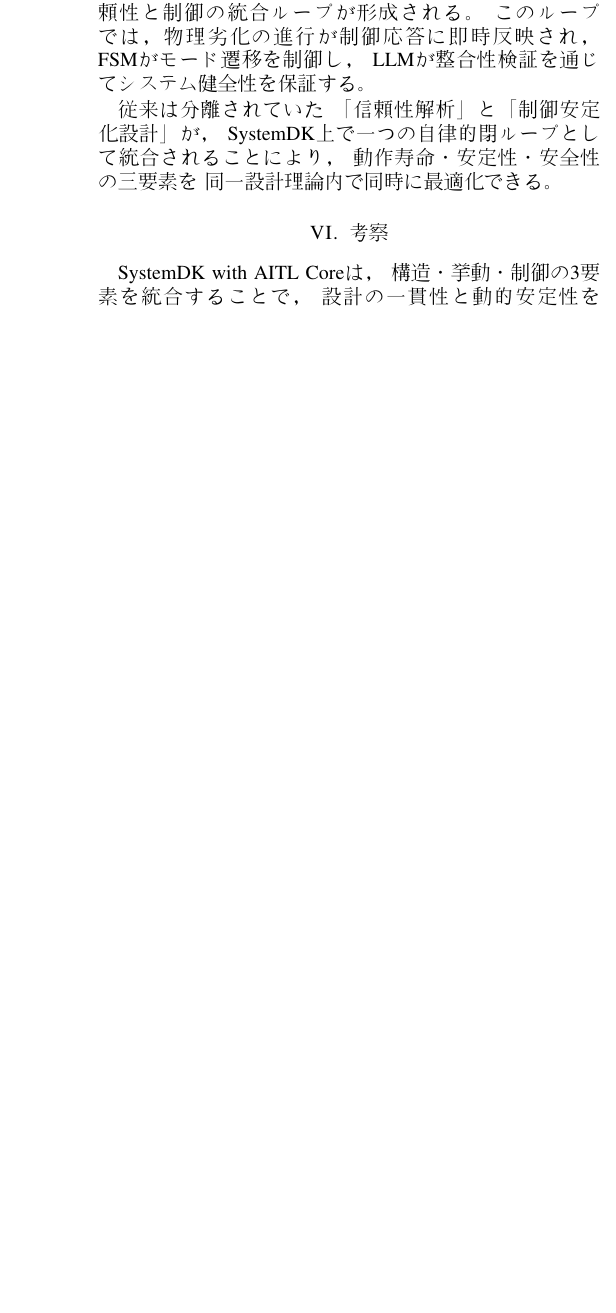
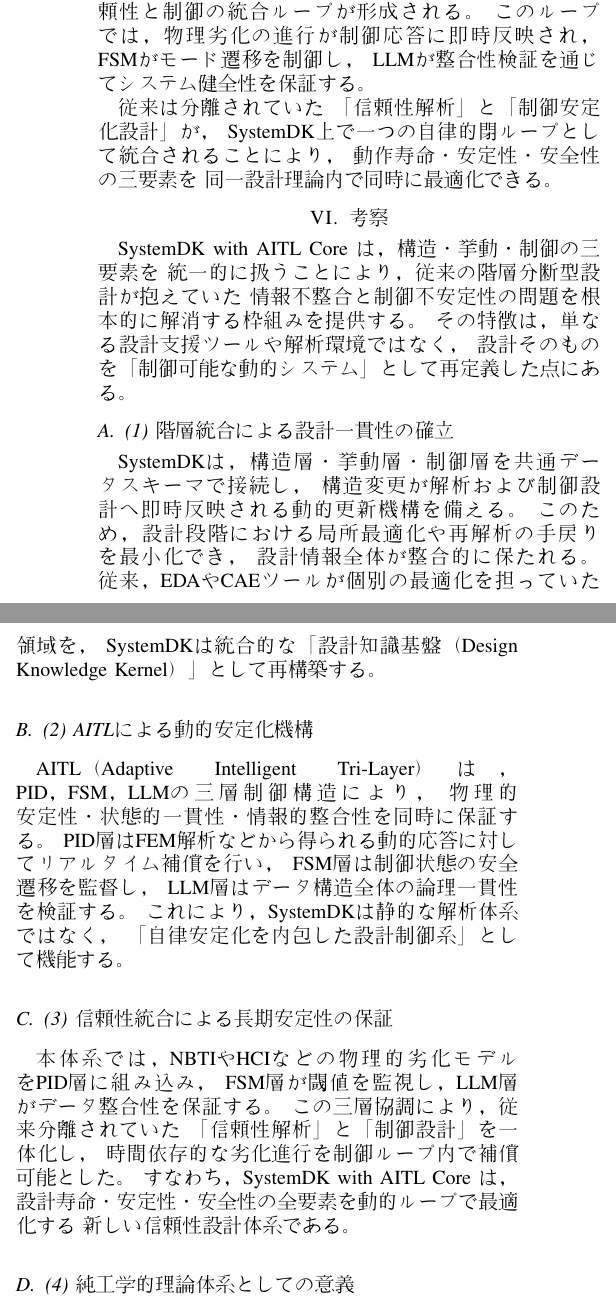
Before and after one commit to Samizo-AITL/latex-papers, a LaTeX paper (papers/2025_systemdk_aitl_core/main.tex, which reads papers/2025_systemdk_aitl_core/chap6_discussion.tex): part of one column of page 4 of 4 before the commit and two parts of the columns of page 4 of 5 after it, the two joined at a grey line, cut so that both start at the same text, the shorter picture padded with empty space. Compiled offline with pdfLaTeX.

Commit message:
Update chap6_discussion.tex

```diff
--- a/papers/2025_systemdk_aitl_core/chap6_discussion.tex
+++ b/papers/2025_systemdk_aitl_core/chap6_discussion.tex
@@ -2,8 +2,57 @@
 % 6. 考察
 % ============================================================
 \section{考察}
-SystemDK with AITL Coreは，
-構造・挙動・制御の3要素を統合することで，
-設計の一貫性と動的安定性を両立させる。
-外的要素を排除した純工学的枠組みとして，
-自律設計系理論の基盤を形成する。
+
+SystemDK with AITL Core は，構造・挙動・制御の三要素を
+統一的に扱うことにより，従来の階層分断型設計が抱えていた
+情報不整合と制御不安定性の問題を根本的に解消する枠組みを提供する。
+その特徴は，単なる設計支援ツールや解析環境ではなく，
+設計そのものを「制御可能な動的システム」として再定義した点にある。
+
+\subsection{(1) 階層統合による設計一貫性の確立}
+SystemDKは，構造層・挙動層・制御層を共通データスキーマで接続し，
+構造変更が解析および制御設計へ即時反映される動的更新機構を備える。
+このため，設計段階における局所最適化や再解析の手戻りを最小化でき，
+設計情報全体が整合的に保たれる。
+従来，EDAやCAEツールが個別の最適化を担っていた領域を，
+SystemDKは統合的な「設計知識基盤（Design Knowledge Kernel）」として再構築する。
+
+\subsection{(2) AITLによる動的安定化機構}
+AITL（Adaptive Intelligent Tri-Layer）は，
+PID，FSM，LLMの三層制御構造により，
+物理的安定性・状態的一貫性・情報的整合性を同時に保証する。
+PID層はFEM解析などから得られる動的応答に対してリアルタイム補償を行い，
+FSM層は制御状態の安全遷移を監督し，
+LLM層はデータ構造全体の論理一貫性を検証する。
+これにより，SystemDKは静的な解析体系ではなく，
+「自律安定化を内包した設計制御系」として機能する。
+
+\subsection{(3) 信頼性統合による長期安定性の保証}
+本体系では，NBTIやHCIなどの物理的劣化モデルをPID層に組み込み，
+FSM層が閾値を監視し，LLM層がデータ整合性を保証する。
+この三層協調により，従来分離されていた
+「信頼性解析」と「制御設計」を一体化し，
+時間依存的な劣化進行を制御ループ内で補償可能とした。
+すなわち，SystemDK with AITL Core は，
+設計寿命・安定性・安全性の全要素を動的ループで最適化する
+新しい信頼性設計体系である。
+
+\subsection{(4) 純工学的理論体系としての意義}
+SystemDK with AITL Core は，
+教育・運用・経営的要素を排除した純粋工学的アーキテクチャとして位置づけられる。
+その目的は，人為的意思決定や外部条件に依存しない
+「設計の自律安定化理論」を確立することである。
+これは，PID・FSM・LLMの三層構造を通じて，
+物理モデル・制御モデル・情報モデルを統一的に扱う
+形式的な工学理論体系の基盤を形成する。
+
+\subsection{(5) 今後の展開}
+今後は，本体系を半導体・メカトロ・制御システムなど
+各分野の設計プロセスに適用し，
+SystemDKスキーマを拡張して汎用設計基盤として発展させることが課題である。
+特に，AITL層のパラメータ再同定とFSM遷移則の自動最適化を行うことで，
+自律的に設計を再構成する「自己進化型設計システム」への発展が期待される。
+
+本考察を通じて，
+SystemDK with AITL Core は，設計・信頼性・制御を統合する
+次世代自律設計理論の中核となることを示した。
```
